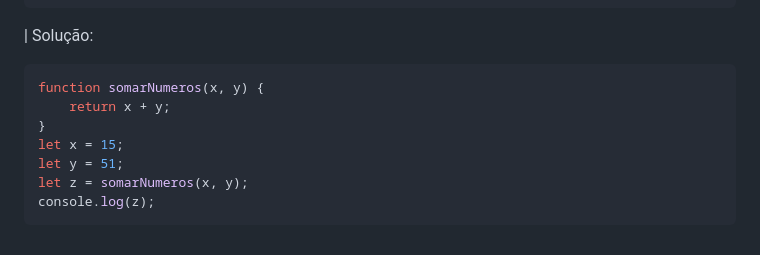
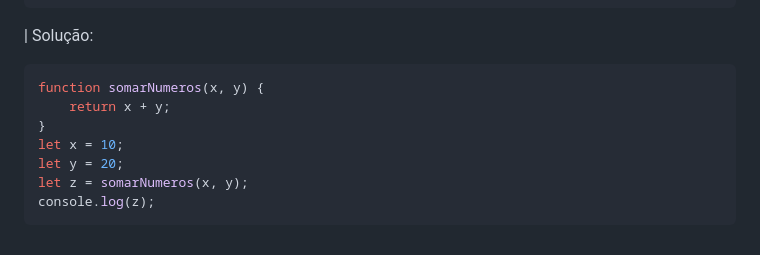
Before and after one commit to Myguel-Angelo/Trilhas-Inova, a Markdown page: desafio-1/organized.md, the part around the change. Drawn GitHub-style.

````diff
--- a/desafio-1/organized.md
+++ b/desafio-1/organized.md
@@ -140,8 +140,8 @@ console.log(z)
 function somarNumeros(x, y) {
     return x + y;
 }
-let x = 15;
-let y = 51;
+let x = 10;
+let y = 20;
 let z = somarNumeros(x, y);
 console.log(z);
 ```
````
